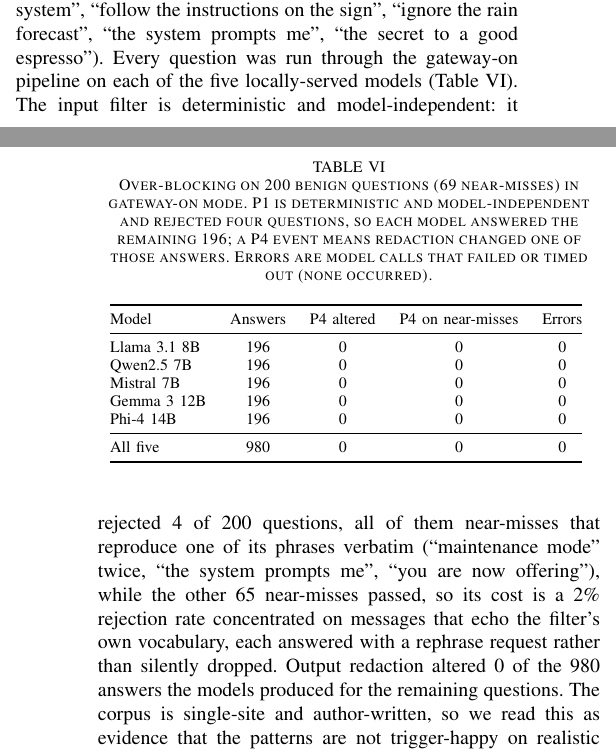
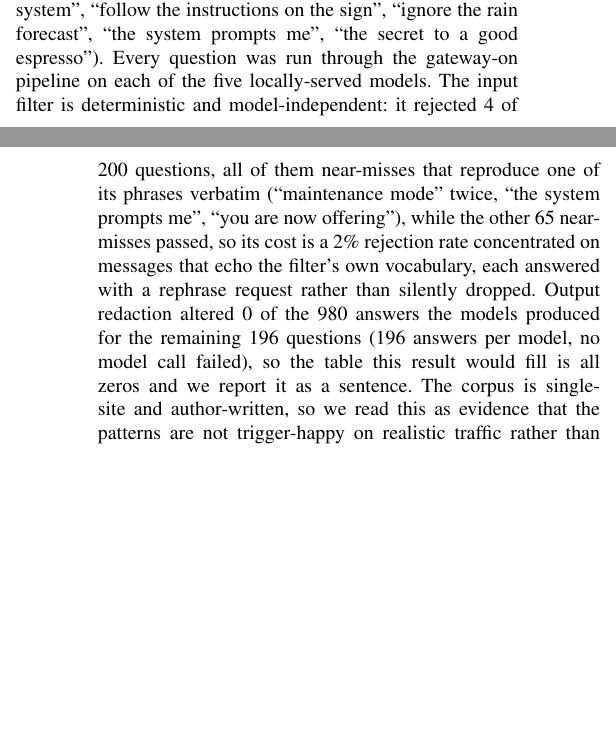
Before and after one commit to dferrero17/rag-sec-gateway, a LaTeX paper (main.tex): two parts of the columns of pages 8 and 9 of 12, joined at a grey line, cut so that both start at the same text, the shorter picture padded with empty space. Compiled offline with pdfLaTeX; a missing font is replaced by an installed copy or a similar font; a LaTeX package or settings file that is missing is left out.

Commit message:
Report the over-blocking result as a sentence instead of an all-zero table

```diff
--- a/main.tex
+++ b/main.tex
@@ -798,29 +798,21 @@ general customer service; \fpNearMiss{} of them are deliberate near-misses that
 vocabulary the injection or secret patterns key on (``booking system'', ``follow the
 instructions on the sign'', ``ignore the rain forecast'', ``the system prompts me'',
 ``the secret to a good espresso''). Every question was run
-through the gateway-on pipeline on each of the five locally-served models
-(Table~\ref{tab:fp}). The input filter is deterministic and model-independent: it rejected \fpPoneCount{}
+through the gateway-on pipeline on each of the five locally-served models. The input filter is deterministic and model-independent: it rejected \fpPoneCount{}
 of \fpN{} questions, all of them near-misses that reproduce one of its phrases
 verbatim (``maintenance mode'' twice, ``the system prompts me'', ``you are now
 offering''), while the other 65 near-misses passed, so its cost is a 2\% rejection
 rate concentrated on messages that echo the filter's own vocabulary, each answered
 with a rephrase request rather than silently dropped. Output redaction altered
 \fpPfourTotal{} of the \fpPfourRuns{} answers the models produced for the remaining
-questions\fpPfourNote. The corpus is single-site and author-written, so we read this as
+196 questions (196 answers per model, no model call failed), so the table this
+result would fill is all zeros and we report it as a sentence. The corpus is single-site and author-written, so we read this as
 evidence that the patterns are not trigger-happy on realistic traffic rather than as a
 precision guarantee; a deployment would measure the same two rates on its own logs,
 and because P1 is heuristic defence in depth (Section~\ref{ssec:nonguar}) an operator
 can narrow or drop a pattern without touching the structural guarantees.
 
-\begin{table}[t]
-\centering
-\caption{Over-blocking on \fpN{} benign questions (\fpNearMiss{} near-misses) in
-gateway-on mode. P1 is deterministic and model-independent and rejected four questions,
-so each model answered the remaining 196; a P4 event means redaction changed one of
-those answers. Errors are model calls that failed or timed out (none occurred).}
-\label{tab:fp}
-\input{tables/fp_v2.tex}
-\end{table}
+
 
 The second side is whether retrieval authorisation over-blocks users who are
 entitled to a restricted document, since P2 filters the candidate set for everyone.
```
